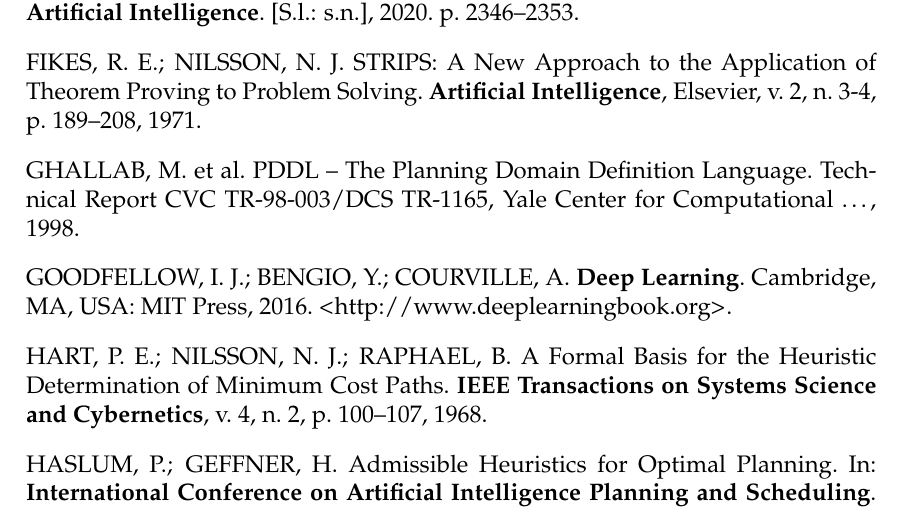
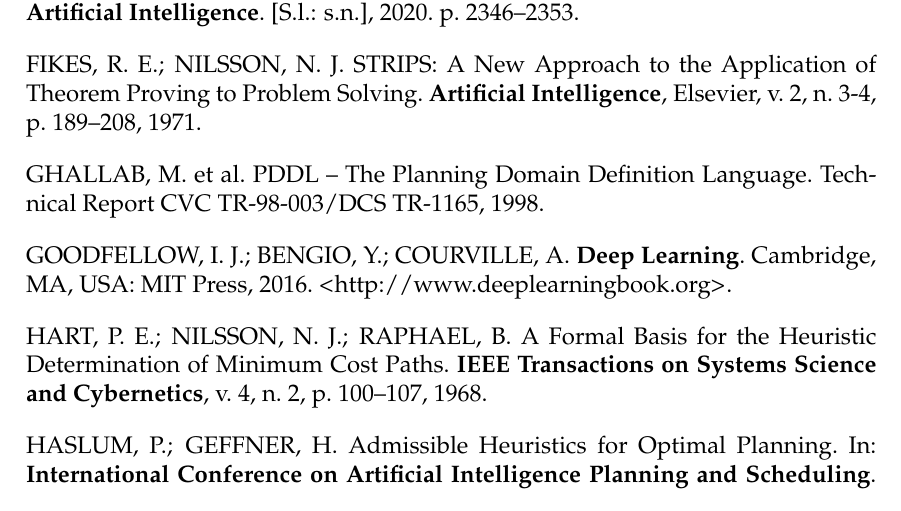
Before and after one commit to pprobst/msc-thesis, a LaTeX thesis (ppgc-diss-pprobst.tex, which reads biblio.bib): part of page 31 of 33, cut so that both start at the same text. Compiled offline with pdfLaTeX; a LaTeX package or settings file that is missing is left out.

Commit message:
Smol fix.

```diff
--- a/biblio.bib
+++ b/biblio.bib
@@ -241,7 +241,7 @@
   title={{PDDL -- The Planning Domain Definition Language}},
   author={Ghallab, Malik and Howe, Adele and Knoblock, Craig and McDermott, Drew and Ram, Ashwin and Veloso, Manuela and Weld, Daniel and Wilkins, David},
   year={1998},
-  publisher={Technical Report CVC TR-98-003/DCS TR-1165, Yale Center for Computational~…}
+  publisher={Technical Report CVC TR-98-003/DCS TR-1165}
 }
 
 @InProceedings{He.etal/2016,
```
Also changed, not shown: ppgc-diss-pprobst.tex (+1 -1 lines).
